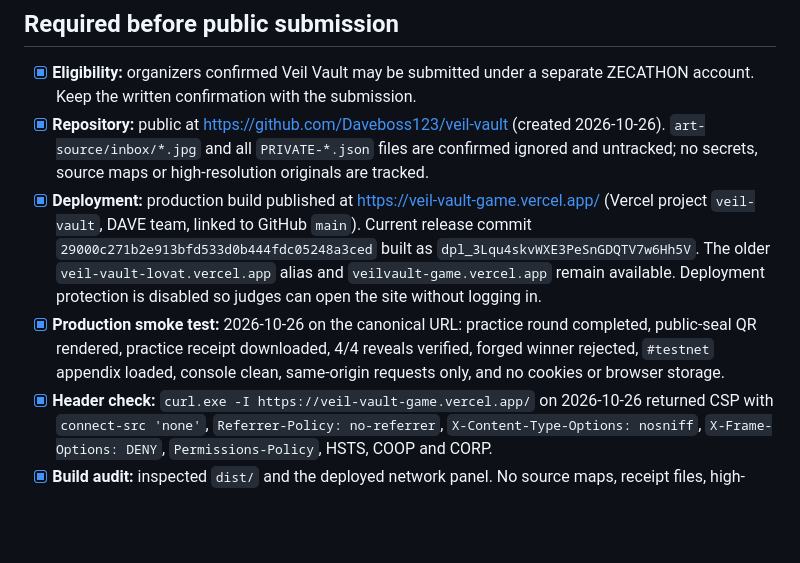
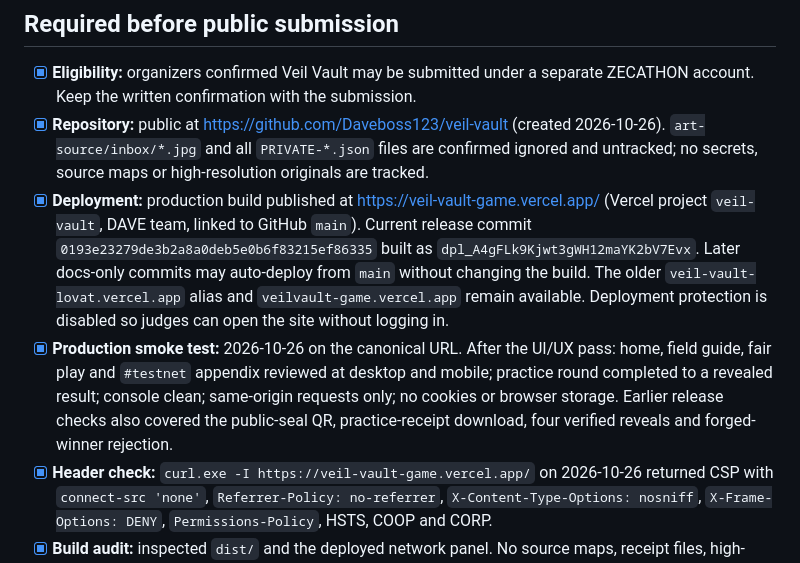
Before and after one commit to Daveboss123/veil-vault, a Markdown page: docs/RELEASE-CHECKLIST.md, the part around the change. Rendered like a GitHub page; blank space fills up the shorter version.

Commit message:
Record UI/UX release deployment

```diff
--- a/docs/RELEASE-CHECKLIST.md
+++ b/docs/RELEASE-CHECKLIST.md
@@ -37,14 +37,18 @@ Last reviewed: 2026-10-26. Keep unchecked items unchecked until there is evidenc
 - [x] **Deployment:** production build published at
   https://veil-vault-game.vercel.app/ (Vercel project `veil-vault`, DAVE team,
   linked to GitHub `main`). Current release commit
-  `29000c271b2e913bfd533d0b444fdc05248a3ced` built as
-  `dpl_3Lqu4skvWXE3PeSnGDQTV7w6Hh5V`. The older `veil-vault-lovat.vercel.app`
-  alias and `veilvault-game.vercel.app` remain available. Deployment protection
-  is disabled so judges can open the site without logging in.
-- [x] **Production smoke test:** 2026-10-26 on the canonical URL: practice round
-  completed, public-seal QR rendered, practice receipt downloaded, 4/4 reveals
-  verified, forged winner rejected, `#testnet` appendix loaded, console clean,
-  same-origin requests only, and no cookies or browser storage.
+  `0193e23279de3b2a8a0deb5e0b6f83215ef86335` built as
+  `dpl_A4gFLk9Kjwt3gWH12maYK2bV7Evx`. Later docs-only commits may auto-deploy
+  from `main` without changing the build. The older
+  `veil-vault-lovat.vercel.app` alias and `veilvault-game.vercel.app` remain
+  available. Deployment protection is disabled so judges can open the site
+  without logging in.
+- [x] **Production smoke test:** 2026-10-26 on the canonical URL. After the
+  UI/UX pass: home, field guide, fair play and `#testnet` appendix reviewed at
+  desktop and mobile; practice round completed to a revealed result; console
+  clean; same-origin requests only; no cookies or browser storage. Earlier
+  release checks also covered the public-seal QR, practice-receipt download,
+  four verified reveals and forged-winner rejection.
 - [x] **Header check:** `curl.exe -I https://veil-vault-game.vercel.app/` on
   2026-10-26 returned CSP with `connect-src 'none'`, `Referrer-Policy:
   no-referrer`, `X-Content-Type-Options: nosniff`, `X-Frame-Options: DENY`,
```
